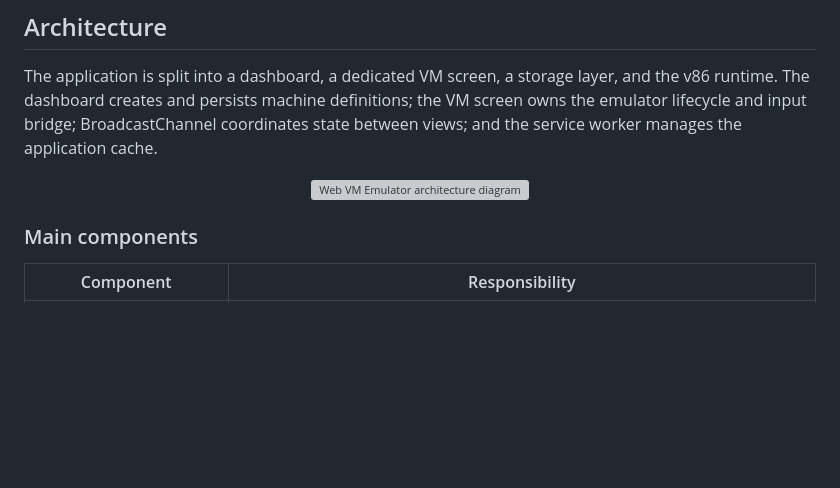
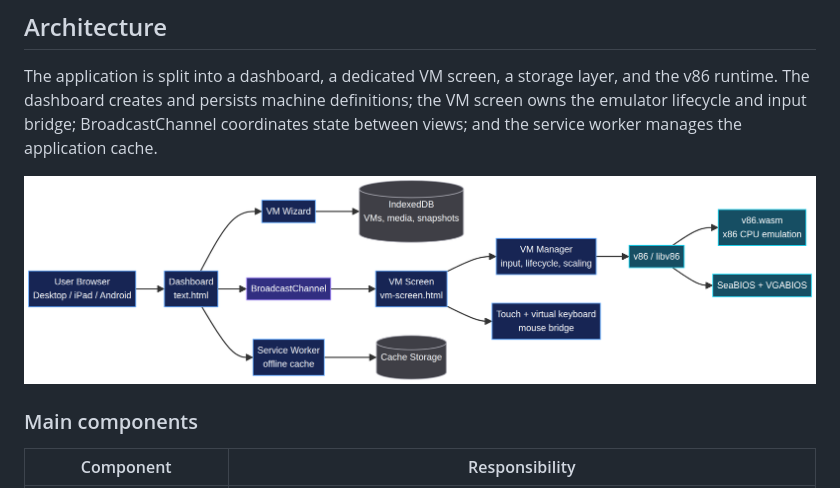
Before and after one commit to Quincunx33/Virtual-machine, a Markdown page: docs/README.md, the part around one of its changes. Drawn GitHub-style; blank space fills up the shorter version; grey boxes are pictures that could not be loaded.

Commit message:
Update image paths in README.md

```diff
--- a/docs/README.md
+++ b/docs/README.md
@@ -85,7 +85,7 @@ The repository also contains Vite metadata for development workflows. If you use
 The application is split into a dashboard, a dedicated VM screen, a storage layer, and the v86 runtime. The dashboard creates and persists machine definitions; the VM screen owns the emulator lifecycle and input bridge; BroadcastChannel coordinates state between views; and the service worker manages the application cache.
 
 <p align="center">
-  <img src="docs/architecture.png" alt="Web VM Emulator architecture diagram" width="100%" />
+  <img src="architecture.png" alt="Web VM Emulator architecture diagram" width="100%" />
 </p>
 
 ### Main components
```
Also changed, not shown: other parts of docs/README.md (+1 -1 lines).
